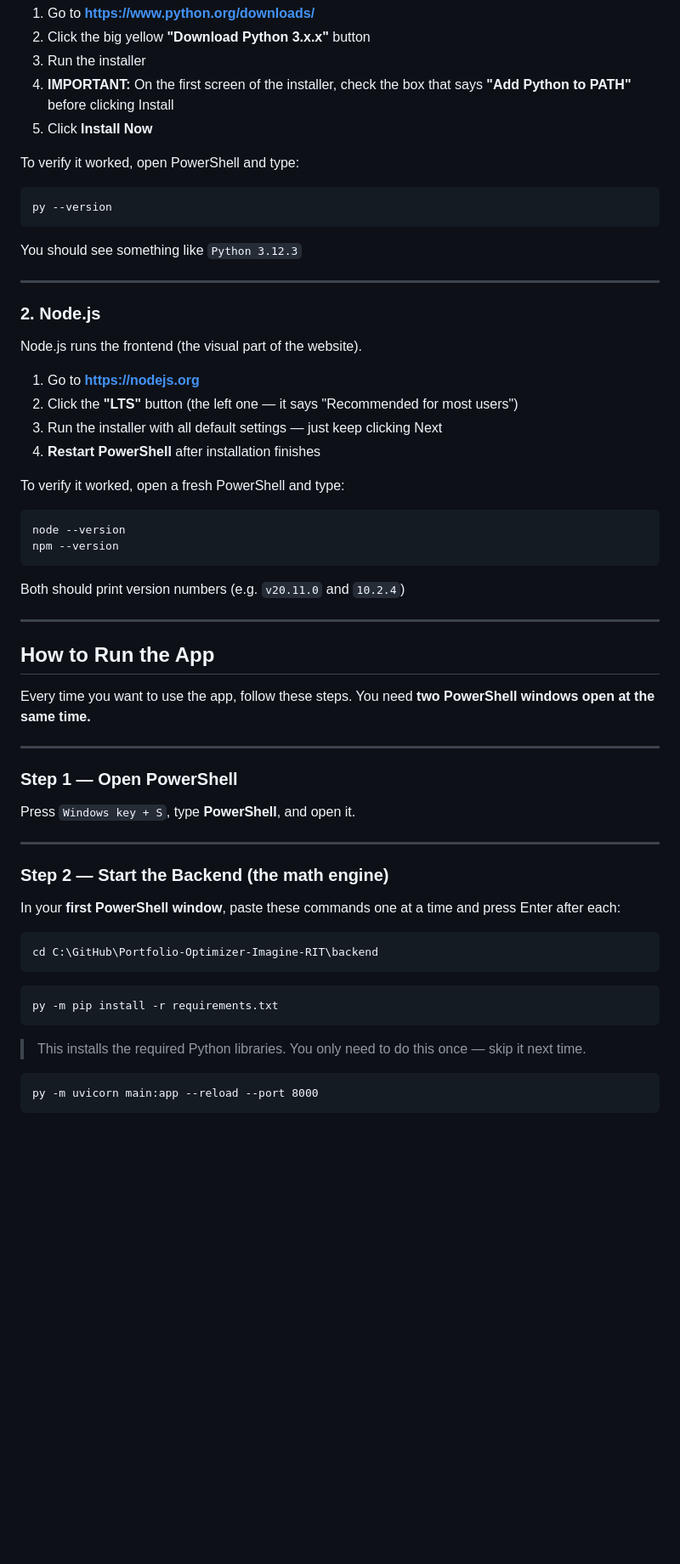
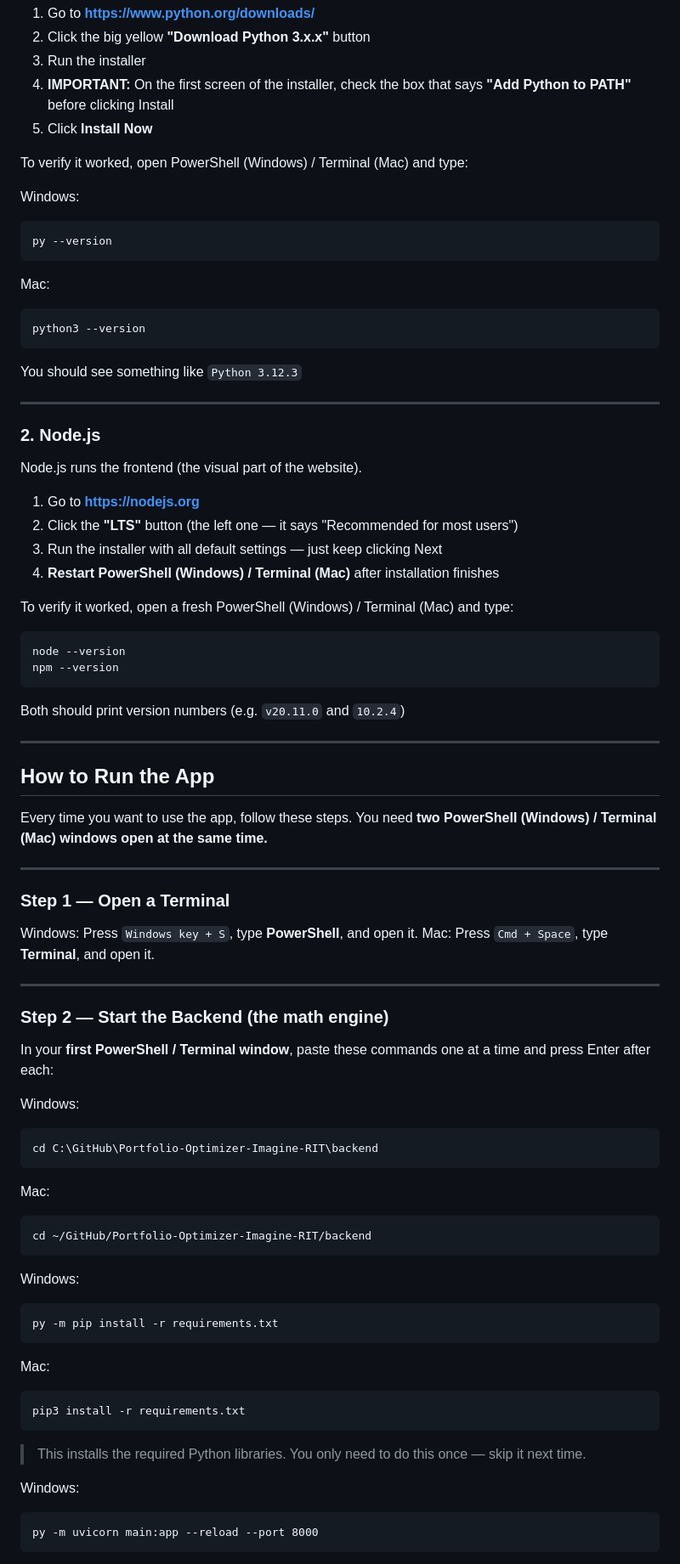
Before and after one commit to sd9829/Portfolio-Optimizer-Imagine-RIT, a Markdown page: README.md, the part around one of its changes. Shown at 85% size. Drawn GitHub-style; blank space fills up the shorter version.

Commit message:
updating readme with mac instructions

````diff
--- a/README.md
+++ b/README.md
@@ -27,9 +27,15 @@ Python runs the math and optimization engine.
 4. **IMPORTANT:** On the first screen of the installer, check the box that says **"Add Python to PATH"** before clicking Install
 5. Click **Install Now**
 
-To verify it worked, open PowerShell and type:
+To verify it worked, open PowerShell (Windows) / Terminal (Mac) and type:
+
+Windows:
 ```
 py --version
+```
+Mac:
+```
+python3 --version
 ```
 You should see something like `Python 3.12.3`
 
@@ -42,9 +48,9 @@ Node.js runs the frontend (the visual part of the website).
 1. Go to **https://nodejs.org**
 2. Click the **"LTS"** button (the left one — it says "Recommended for most users")
 3. Run the installer with all default settings — just keep clicking Next
-4. **Restart PowerShell** after installation finishes
+4. **Restart PowerShell (Windows) / Terminal (Mac)** after installation finishes
 
-To verify it worked, open a fresh PowerShell and type:
+To verify it worked, open a fresh PowerShell (Windows) / Terminal (Mac) and type:
 ```
 node --version
 npm --version
@@ -55,28 +61,41 @@ Both should print version numbers (e.g. `v20.11.0` and `10.2.4`)
 
 ## How to Run the App
 
-Every time you want to use the app, follow these steps. You need **two PowerShell windows open at the same time.**
+Every time you want to use the app, follow these steps. You need **two PowerShell (Windows) / Terminal (Mac) windows open at the same time.**
 
 ---
 
-### Step 1 — Open PowerShell
+### Step 1 — Open a Terminal
 
-Press `Windows key + S`, type **PowerShell**, and open it.
+Windows: Press `Windows key + S`, type **PowerShell**, and open it.
+Mac: Press `Cmd + Space`, type **Terminal**, and open it.
 
 ---
 
 ### Step 2 — Start the Backend (the math engine)
 
-In your **first PowerShell window**, paste these commands one at a time and press Enter after each:
+In your **first PowerShell / Terminal window**, paste these commands one at a time and press Enter after each:
 
+Windows:
 ```
 cd C:\GitHub\Portfolio-Optimizer-Imagine-RIT\backend
 ```
+Mac:
+```
+cd ~/GitHub/Portfolio-Optimizer-Imagine-RIT/backend
+```
+
+Windows:
 ```
 py -m pip install -r requirements.txt
+```
+Mac:
+```
+pip3 install -r requirements.txt
 ```
 
 > This installs the required Python libraries. You only need to do this once — skip it next time.
 
+Windows:
 ```
 py -m uvicorn main:app --reload --port 8000
````
Also changed, not shown: other parts of README.md (+15 -3 lines).
